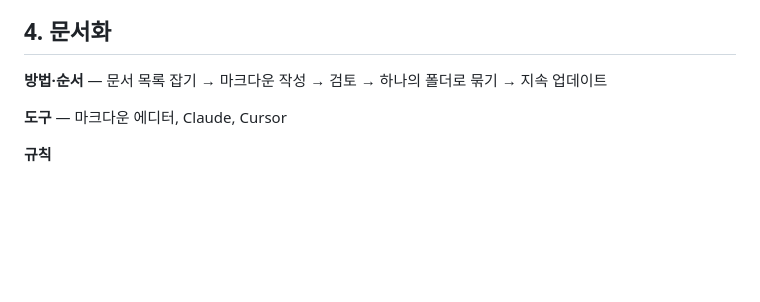
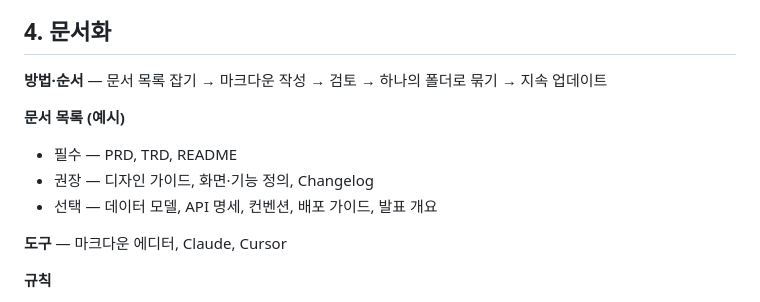
Before and after one commit to sijinjeon/sireal-class, a Markdown page: 260623_성균관대_해커톤_협업_강의/강의노트.md, the part around the change. GitHub-like rendering; blank space fills up the shorter version.

Commit message:
문서화 섹션에 문서 목록 키워드 추가
추가·수정된 기능
- 4번 문서화 섹션에 필요한 문서 키워드 목록 추가(필수/권장/선택)
  - 필수: PRD, TRD, README
  - 권장: 디자인 가이드, 화면·기능 정의, Changelog
  - 선택: 데이터 모델, API 명세, 컨벤션, 배포 가이드, 발표 개요

변경된 파일
- 260623_성균관대_해커톤_협업_강의/강의노트.md (수정)

Co-authored-by: Sireal <sijinjeon@users.noreply.github.com>

```diff
--- a/260623_성균관대_해커톤_협업_강의/강의노트.md
+++ b/260623_성균관대_해커톤_협업_강의/강의노트.md
@@ -122,6 +122,12 @@
 
 **방법·순서** — 문서 목록 잡기 → 마크다운 작성 → 검토 → 하나의 폴더로 묶기 → 지속 업데이트
 
+**문서 목록 (예시)**
+
+- 필수 — PRD, TRD, README
+- 권장 — 디자인 가이드, 화면·기능 정의, Changelog
+- 선택 — 데이터 모델, API 명세, 컨벤션, 배포 가이드, 발표 개요
+
 **도구** — 마크다운 에디터, Claude, Cursor
 
 **규칙**
```
